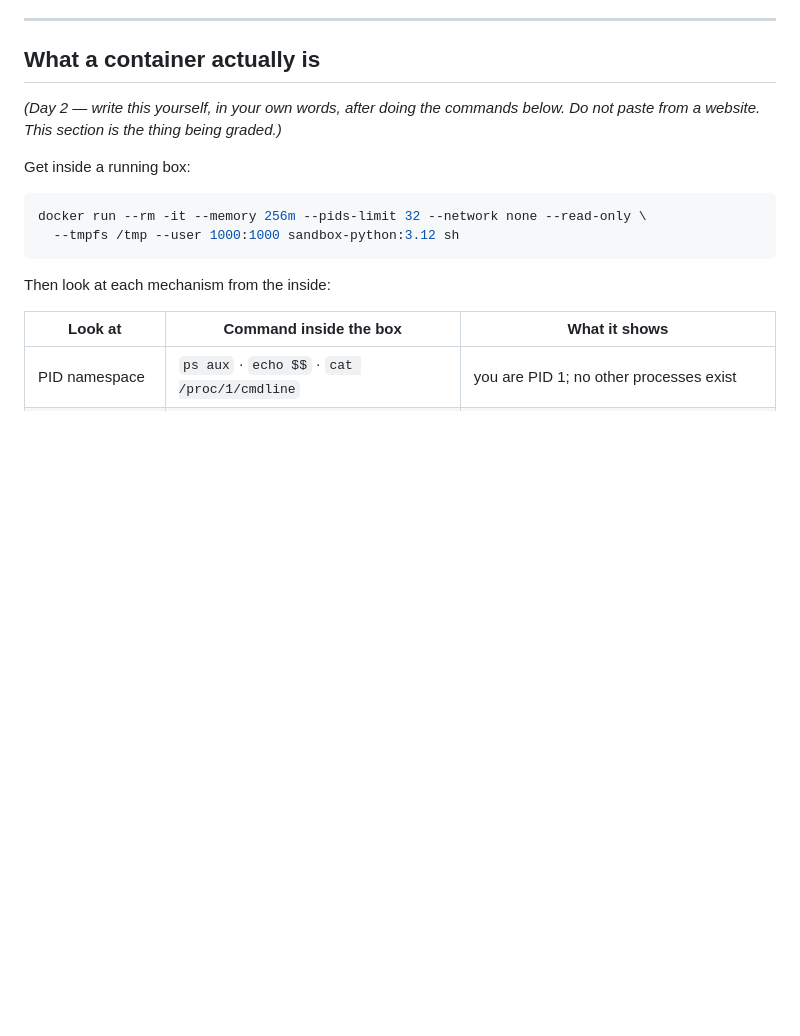
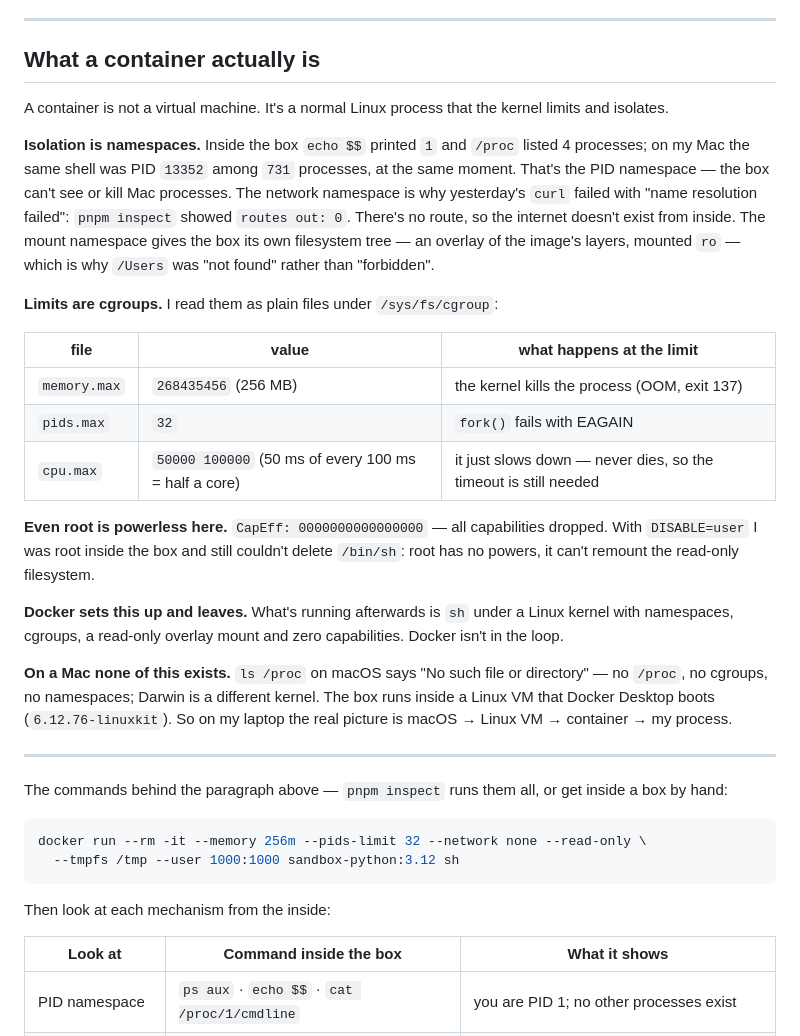
Before and after one commit to prasad-Tilicho/code-interpreter, a Markdown page: README.md, the part around the change. GitHub-like rendering; blank space fills up the shorter version.

Commit message:
docs: what a container actually is — written from pnpm inspect measurements

````diff
--- a/README.md
+++ b/README.md
@@ -88,10 +88,41 @@ to "disable" it would be to mount `/` from the host — try adding `"/:/host"` t
 
 ## What a container actually is
 
-*(Day 2 — write this yourself, in your own words, after doing the commands below. Do not
-paste from a website. This section is the thing being graded.)*
+A container is not a virtual machine. It's a normal Linux process that the kernel limits and
+isolates.
 
-Get inside a running box:
+**Isolation is namespaces.** Inside the box `echo $$` printed `1` and `/proc` listed 4 processes;
+on my Mac the same shell was PID `13352` among `731` processes, at the same moment. That's the PID
+namespace — the box can't see or kill Mac processes. The network namespace is why yesterday's
+`curl` failed with "name resolution failed": `pnpm inspect` showed `routes out: 0`. There's no
+route, so the internet doesn't exist from inside. The mount namespace gives the box its own
+filesystem tree — an overlay of the image's layers, mounted `ro` — which is why `/Users` was
+"not found" rather than "forbidden".
+
+**Limits are cgroups.** I read them as plain files under `/sys/fs/cgroup`:
+
+| file | value | what happens at the limit |
+| --- | --- | --- |
+| `memory.max` | `268435456` (256 MB) | the kernel kills the process (OOM, exit 137) |
+| `pids.max` | `32` | `fork()` fails with EAGAIN |
+| `cpu.max` | `50000 100000` (50 ms of every 100 ms = half a core) | it just slows down — never dies, so the timeout is still needed |
+
+**Even root is powerless here.** `CapEff: 0000000000000000` — all capabilities dropped. With
+`DISABLE=user` I was root inside the box and still couldn't delete `/bin/sh`: root has no powers,
+it can't remount the read-only filesystem.
+
+**Docker sets this up and leaves.** What's running afterwards is `sh` under a Linux kernel with
+namespaces, cgroups, a read-only overlay mount and zero capabilities. Docker isn't in the loop.
+
+**On a Mac none of this exists.** `ls /proc` on macOS says "No such file or directory" — no
+`/proc`, no cgroups, no namespaces; Darwin is a different kernel. The box runs inside a Linux VM
+that Docker Desktop boots (`6.12.76-linuxkit`). So on my laptop the real picture is
+macOS → Linux VM → container → my process.
+
+---
+
+The commands behind the paragraph above — `pnpm inspect` runs them all, or get inside a box by
+hand:
 
 ```bash
 docker run --rm -it --memory 256m --pids-limit 32 --network none --read-only \
````
